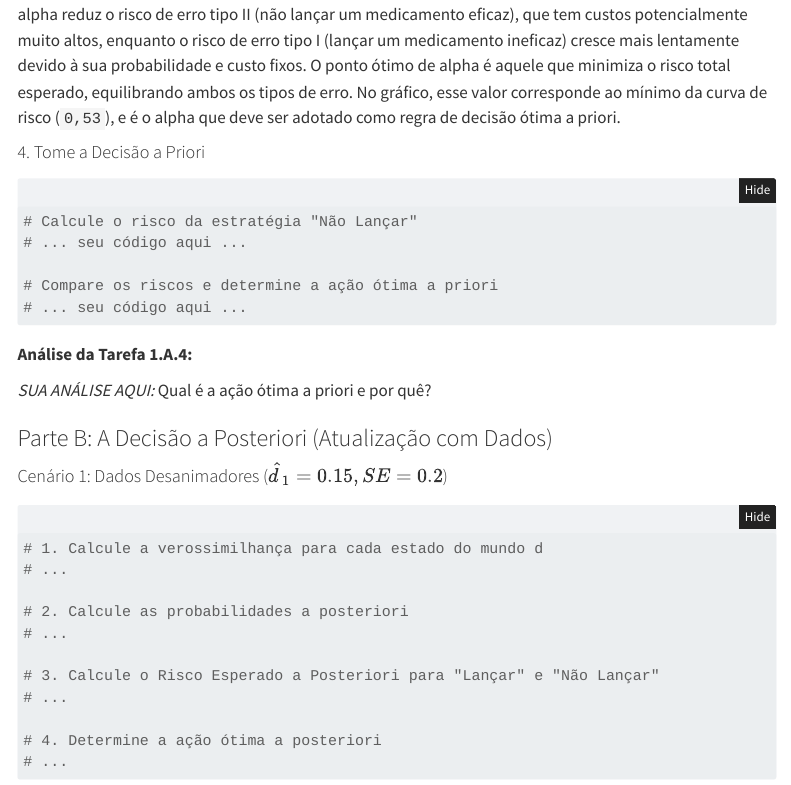
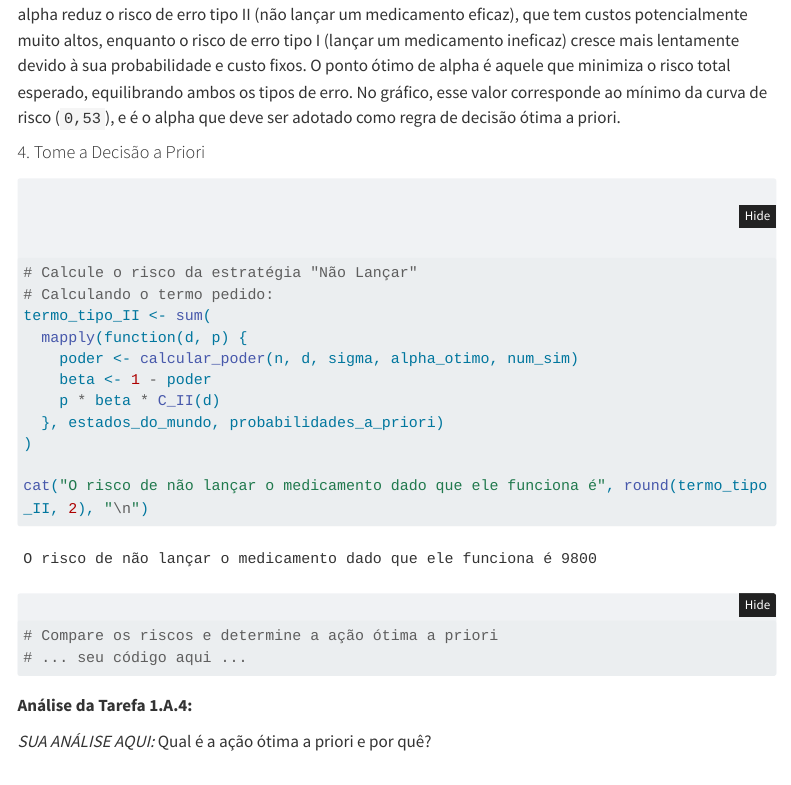
Before and after one commit to silvio-estat/MCIMD-PPCA, a Quarto document (tarefa/4/Lista 4 - Decisão Bayesiana - Italo_Silvio.qmd): the page in a window 1100 px wide, from 5910 px down. Rendered offline with R 4.5, knitr and Pandoc in place of Quarto, with nearby package versions; code that draws random numbers runs with fixed seeds of ours; menus at the side of the page are left out; long lines of code are wrapped.

Commit message:
solucao até a 1.A.4 para estratégia A

````diff
--- a/tarefa/4/Lista 4 - Decisão Bayesiana - Italo_Silvio.qmd
+++ b/tarefa/4/Lista 4 - Decisão Bayesiana - Italo_Silvio.qmd
@@ -192,7 +192,16 @@ Podemos perceber que, em geral, quanto maior o alpha, menor o risco. Isso ocorre
 
 ```{r prob1a_prior_decision}
 # Calcule o risco da estratégia "Não Lançar"
-# ... seu código aqui ...
+# Calculando o termo pedido:
+termo_tipo_II <- sum(
+  mapply(function(d, p) {
+    poder <- calcular_poder(n, d, sigma, alpha_otimo, num_sim)
+    beta <- 1 - poder
+    p * beta * C_II(d)
+  }, estados_do_mundo, probabilidades_a_priori)
+)
+
+cat("O risco de não lançar o medicamento dado que ele funciona é", round(termo_tipo_II, 2), "\n")
 
 # Compare os riscos e determine a ação ótima a priori
 # ... seu código aqui ...
````
